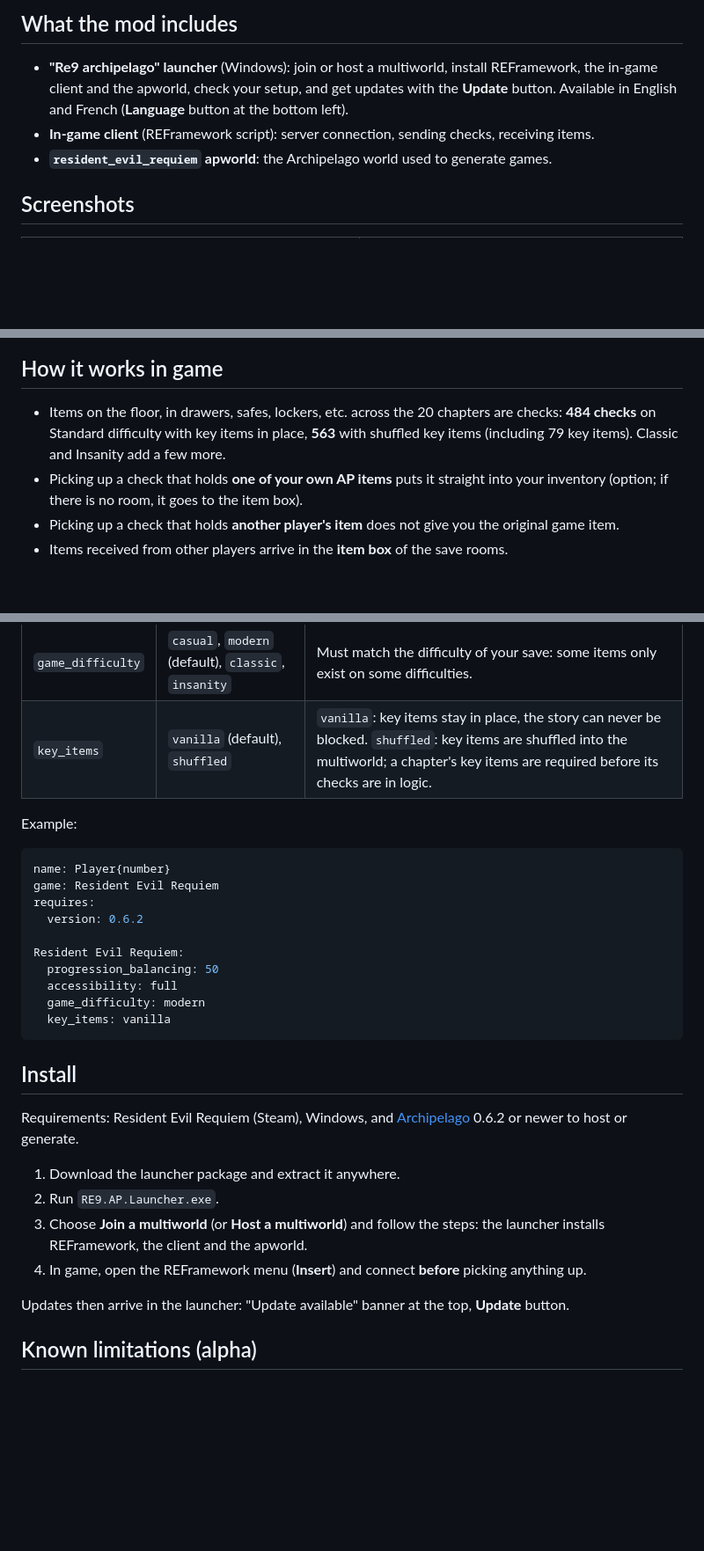
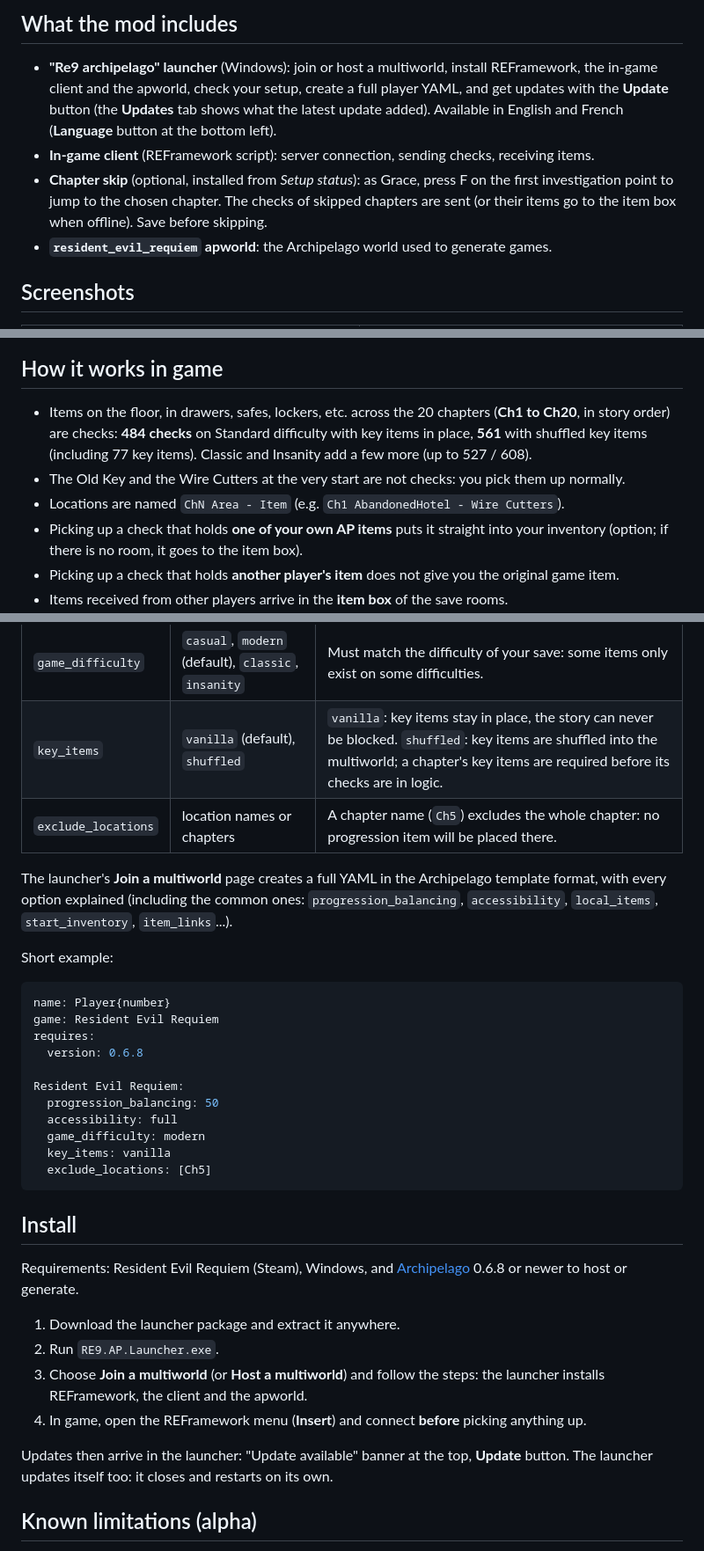
Before and after one commit to LechapelierHD/Re9-archipelago, a Markdown page: README.md, 3 parts joined by grey strips. Shown at 88% size. GitHub-like rendering; blank space fills up the shorter version.

````diff
--- a/README.md
+++ b/README.md
@@ -16,9 +16,13 @@ may be found in other games.
 ## What the mod includes
 
 - **"Re9 archipelago" launcher** (Windows): join or host a multiworld, install REFramework, the in-game
-  client and the apworld, check your setup, and get updates with the **Update** button.
+  client and the apworld, check your setup, create a full player YAML, and get updates with the
+  **Update** button (the **Updates** tab shows what the latest update added).
   Available in English and French (**Language** button at the bottom left).
 - **In-game client** (REFramework script): server connection, sending checks, receiving items.
+- **Chapter skip** (optional, installed from *Setup status*): as Grace, press F on the first
+  investigation point to jump to the chosen chapter. The checks of skipped chapters are sent
+  (or their items go to the item box when offline). Save before skipping.
 - **`resident_evil_requiem` apworld**: the Archipelago world used to generate games.
 
 <a id="screenshots"></a>
@@ -37,9 +41,11 @@ may be found in other games.
 
 ## How it works in game
 
-- Items on the floor, in drawers, safes, lockers, etc. across the 20 chapters are checks:
-  **484 checks** on Standard difficulty with key items in place, **563** with shuffled key items
-  (including 79 key items). Classic and Insanity add a few more.
+- Items on the floor, in drawers, safes, lockers, etc. across the 20 chapters (**Ch1 to Ch20**, in story
+  order) are checks: **484 checks** on Standard difficulty with key items in place, **561** with shuffled
+  key items (including 77 key items). Classic and Insanity add a few more (up to 527 / 608).
+- The Old Key and the Wire Cutters at the very start are not checks: you pick them up normally.
+- Locations are named `ChN Area - Item` (e.g. `Ch1 AbandonedHotel - Wire Cutters`).
 - Picking up a check that holds **one of your own AP items** puts it straight into your inventory
   (option; if there is no room, it goes to the item box).
 - Picking up a check that holds **another player's item** does not give you the original game item.
@@ -57,25 +63,31 @@ may be found in other games.
 |---|---|---|
 | `game_difficulty` | `casual`, `modern` (default), `classic`, `insanity` | Must match the difficulty of your save: some items only exist on some difficulties. |
 | `key_items` | `vanilla` (default), `shuffled` | `vanilla`: key items stay in place, the story can never be blocked. `shuffled`: key items are shuffled into the multiworld; a chapter's key items are required before its checks are in logic. |
+| `exclude_locations` | location names or chapters | A chapter name (`Ch5`) excludes the whole chapter: no progression item will be placed there. |
 
-Example:
+The launcher's **Join a multiworld** page creates a full YAML in the Archipelago template format, with
+every option explained (including the common ones: `progression_balancing`, `accessibility`,
+`local_items`, `start_inventory`, `item_links`...).
+
+Short example:
 
 ```yaml
 name: Player{number}
 game: Resident Evil Requiem
 requires:
-  version: 0.6.2
+  version: 0.6.8
 
 Resident Evil Requiem:
   progression_balancing: 50
   accessibility: full
   game_difficulty: modern
   key_items: vanilla
+  exclude_locations: [Ch5]
 ```
 
 ## Install
 
-Requirements: Resident Evil Requiem (Steam), Windows, and [Archipelago](https://github.com/ArchipelagoMW/Archipelago/releases) 0.6.2 or newer to host or generate.
+Requirements: Resident Evil Requiem (Steam), Windows, and [Archipelago](https://github.com/ArchipelagoMW/Archipelago/releases) 0.6.8 or newer to host or generate.
 
 1. Download the launcher package and extract it anywhere.
 2. Run `RE9.AP.Launcher.exe`.
@@ -84,6 +96,7 @@ Requirements: Resident Evil Requiem (Steam), Windows, and [Archipelago](https://
 4. In game, open the REFramework menu (**Insert**) and connect **before** picking anything up.
 
 Updates then arrive in the launcher: "Update available" banner at the top, **Update** button.
+The launcher updates itself too: it closes and restarts on its own.
 
 ## Known limitations (alpha)
 
````
Also changed, not shown: other parts of README.md (+24 -11 lines).
